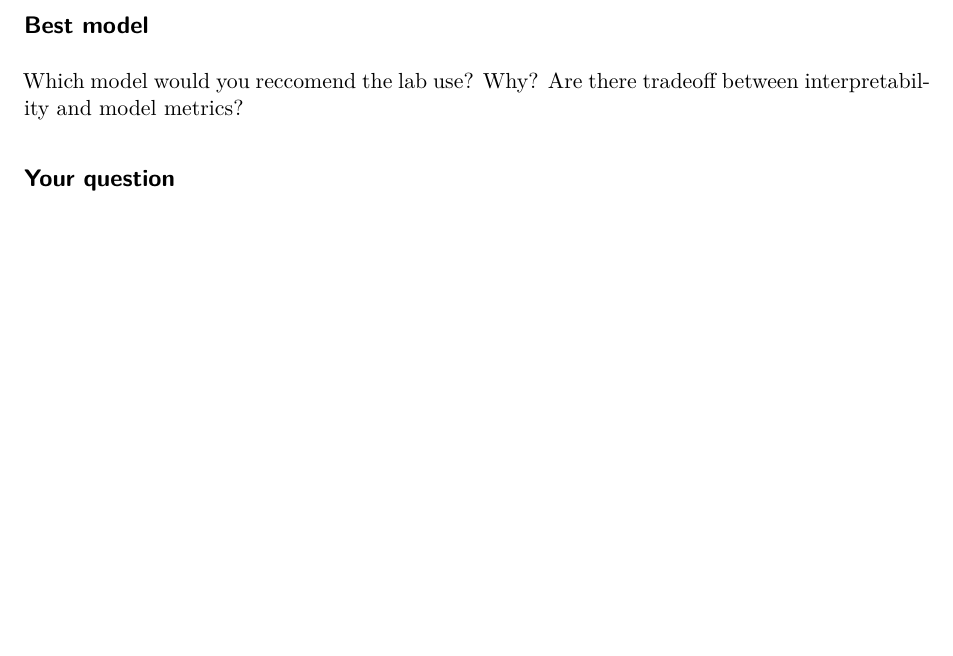
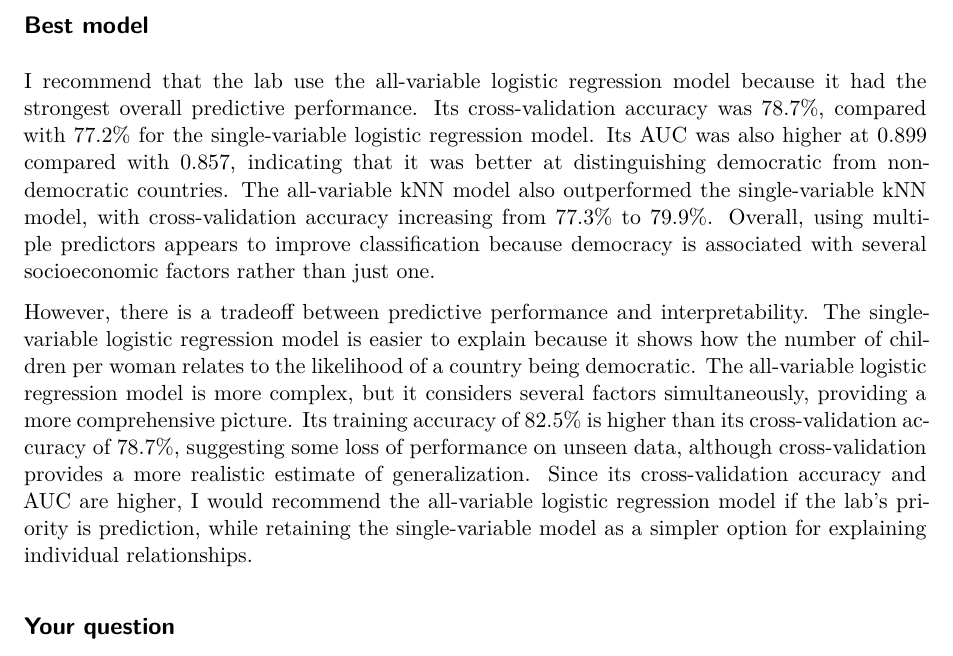
Before and after one commit to ash1eysong/STAT380_MiniProject2, a Quarto document (scripts/0_MiniProject2FinalCode.qmd): part of page 25 of 26, cut so that both start at the same text, the shorter picture padded with empty space. Rendered offline with R 4.5, knitr and Pandoc in place of Quarto, then LaTeX, with nearby package versions; code that draws random numbers runs with fixed seeds of ours; some code elsewhere in the file could not run offline.

Commit message:
add discussion

```diff
--- a/scripts/0_MiniProject2FinalCode.qmd
+++ b/scripts/0_MiniProject2FinalCode.qmd
@@ -812,7 +810,9 @@ The all variable model ranks countries better, with a cross validated AUC of 0.8
 
 ## Best model
 
-Which model would you reccomend the lab use? Why? Are there tradeoff between interpretability and model metrics?
+I recommend that the lab use the all-variable logistic regression model because it had the strongest overall predictive performance. Its cross-validation accuracy was 78.7%, compared with 77.2% for the single-variable logistic regression model. Its AUC was also higher at 0.899 compared with 0.857, indicating that it was better at distinguishing democratic from non-democratic countries. The all-variable kNN model also outperformed the single-variable kNN model, with cross-validation accuracy increasing from 77.3% to 79.9%. Overall, using multiple predictors appears to improve classification because democracy is associated with several socioeconomic factors rather than just one.
+
+However, there is a tradeoff between predictive performance and interpretability. The single-variable logistic regression model is easier to explain because it shows how the number of children per woman relates to the likelihood of a country being democratic. The all-variable logistic regression model is more complex, but it considers several factors simultaneously, providing a more comprehensive picture. Its training accuracy of 82.5% is higher than its cross-validation accuracy of 78.7%, suggesting some loss of performance on unseen data, although cross-validation provides a more realistic estimate of generalization. Since its cross-validation accuracy and AUC are higher, I would recommend the all-variable logistic regression model if the lab's priority is prediction, while retaining the single-variable model as a simpler option for explaining individual relationships.
 
 ## Your question
 
```
Also changed, not shown: scripts/0_MiniProject2FinalCode.pdf (added), scripts/0_MiniProject2FinalCode.qmd (6 more changed lines).
